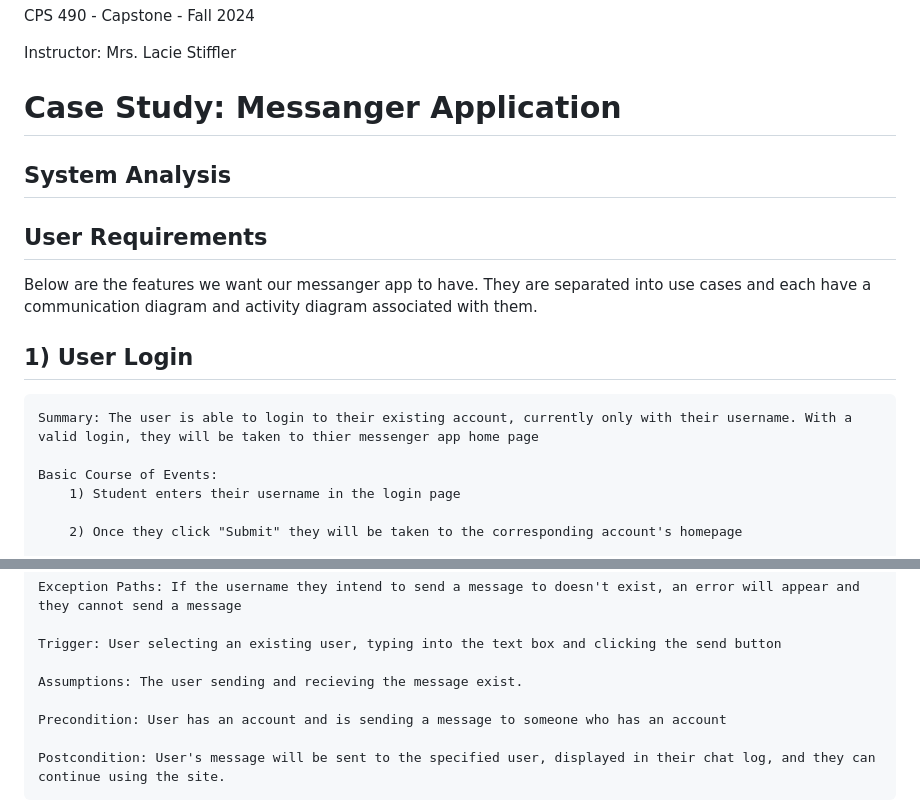
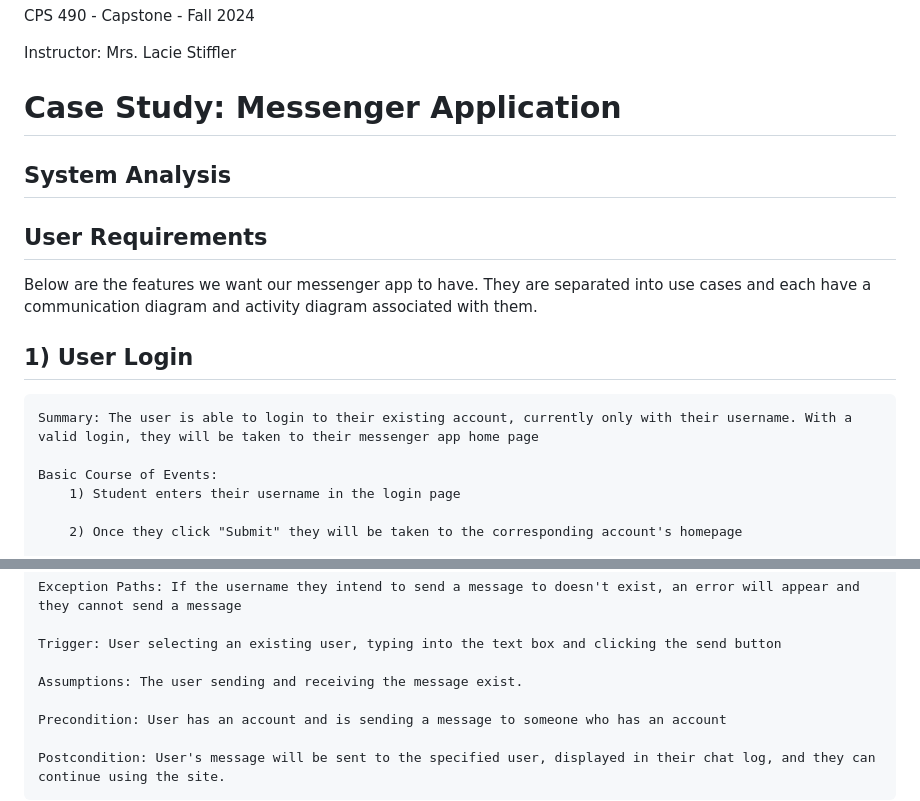
Before and after one commit to kohlerb1/MouseChat, a Markdown page: UseCaseDoc.md, 2 parts joined by grey strips. Drawn GitHub-style.

Commit message:
Typo fixes

```diff
--- a/UseCaseDoc.md
+++ b/UseCaseDoc.md
@@ -11,15 +11,15 @@ CPS 490 - Capstone - Fall 2024
 
 Instructor: Mrs. Lacie Stiffler
 
-# Case Study: Messanger Application
+# Case Study: Messenger Application
 
 ## System Analysis
 
 ## User Requirements
-Below are the features we want our messanger app to have. They are separated into use cases and each have a communication diagram and activity diagram associated with them.
+Below are the features we want our messenger app to have. They are separated into use cases and each have a communication diagram and activity diagram associated with them.
 
 ## 1) User Login
-    Summary: The user is able to login to their existing account, currently only with their username. With a valid login, they will be taken to thier messenger app home page
+    Summary: The user is able to login to their existing account, currently only with their username. With a valid login, they will be taken to their messenger app home page
 
     Basic Course of Events:
         1) Student enters their username in the login page
@@ -93,7 +93,7 @@ Communication Diagram:
 
     Trigger: User selecting an existing user, typing into the text box and clicking the send button
 
-    Assumptions: The user sending and recieving the message exist.
+    Assumptions: The user sending and receiving the message exist.
 
     Precondition: User has an account and is sending a message to someone who has an account
 
```
